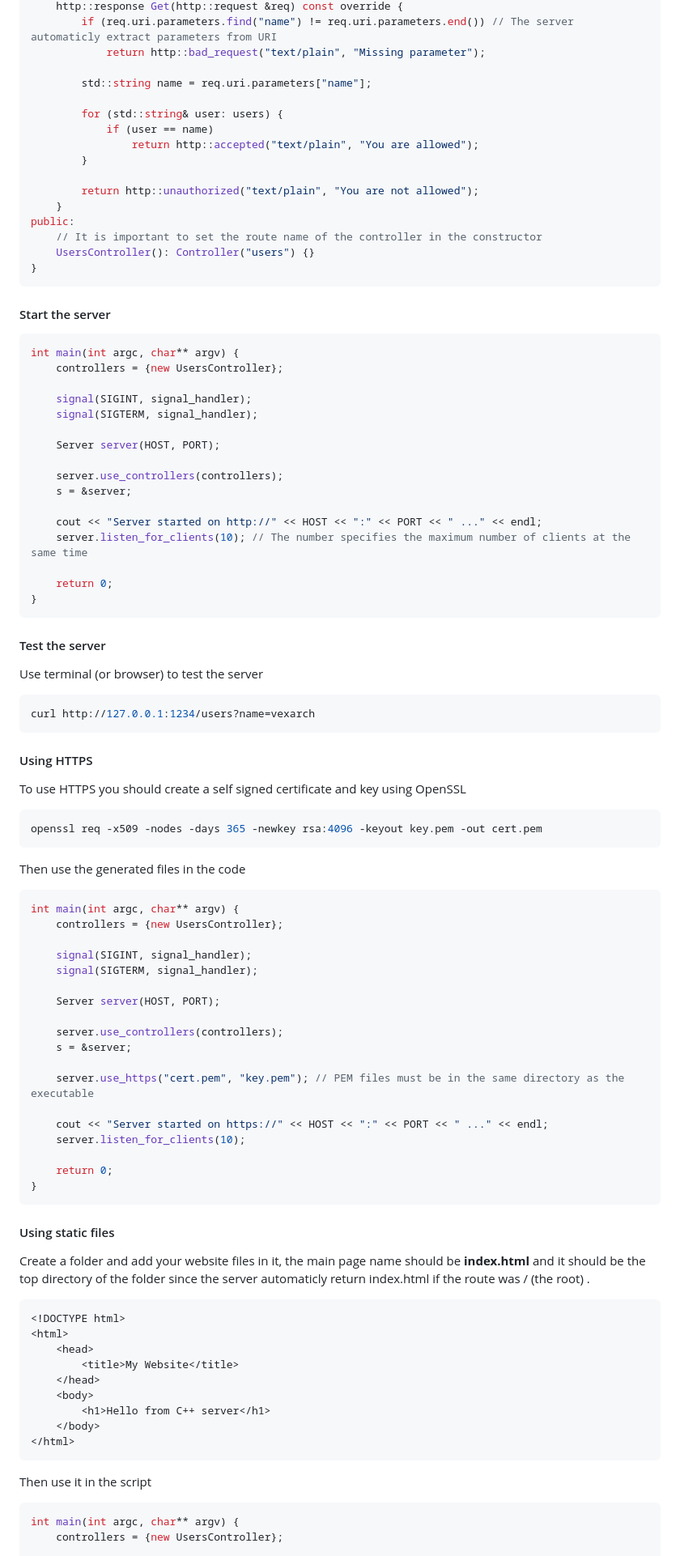
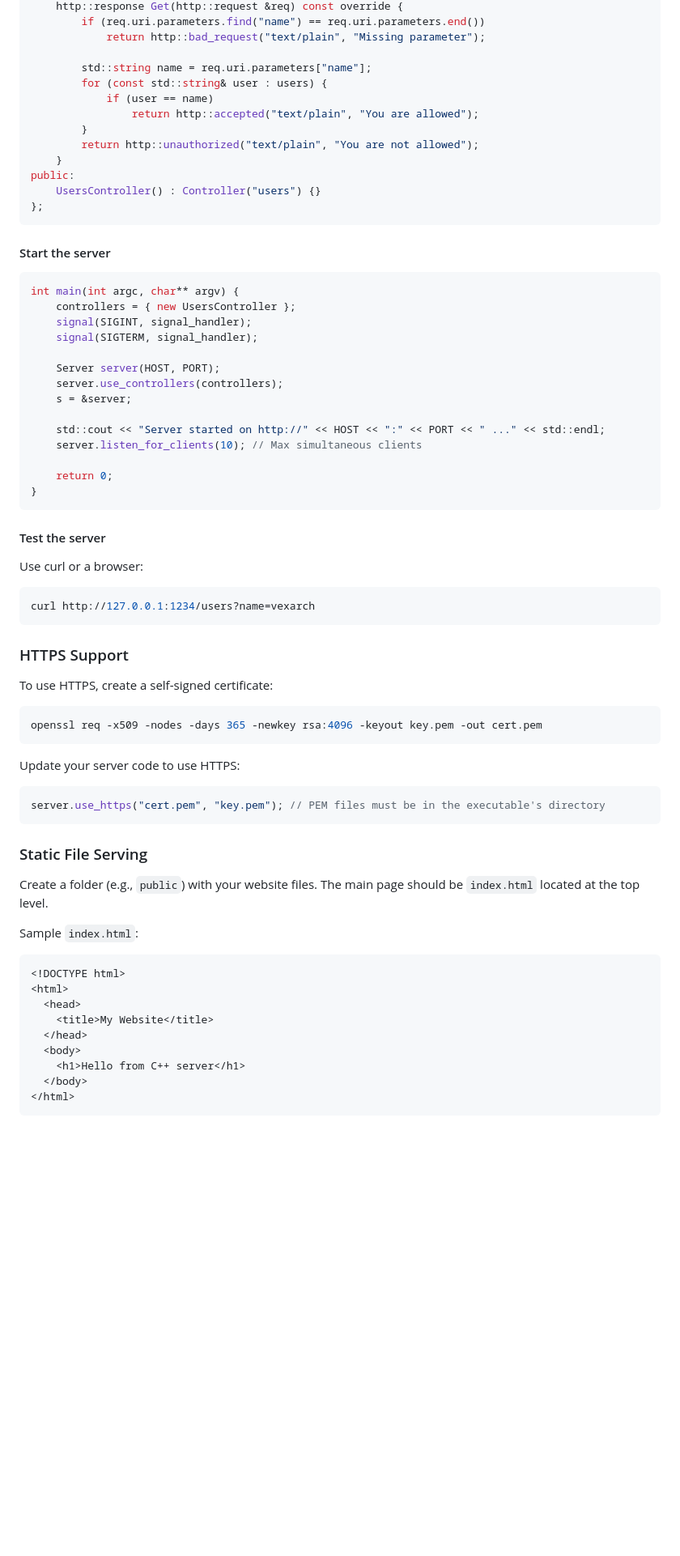
Before and after one commit to vexarch/basic-cpp-server, a Markdown page: README.md, the part around the change printed below. Shown: that part at 81% size. GitHub-like rendering; blank space fills up the shorter version.

````diff
--- a/README.md
+++ b/README.md
@@ -83,90 +88,75 @@ private:
     http::response Get(http::request &req) const override {
-        if (req.uri.parameters.find("name") != req.uri.parameters.end()) // The server automaticly extract parameters from URI
+        if (req.uri.parameters.find("name") == req.uri.parameters.end())
             return http::bad_request("text/plain", "Missing parameter");
 
         std::string name = req.uri.parameters["name"];
-
-        for (std::string& user: users) {
+        for (const std::string& user : users) {
             if (user == name)
                 return http::accepted("text/plain", "You are allowed");
         }
-
         return http::unauthorized("text/plain", "You are not allowed");
     }
 public:
-    // It is important to set the route name of the controller in the constructor
-    UsersController(): Controller("users") {}
-}
+    UsersController() : Controller("users") {}
+};
 ```
 
 #### Start the server
-```C++
+
+```cpp
 int main(int argc, char** argv) {
-    controllers = {new UsersController};
-
+    controllers = { new UsersController };
     signal(SIGINT, signal_handler);
     signal(SIGTERM, signal_handler);
 
     Server server(HOST, PORT);
-
     server.use_controllers(controllers);
     s = &server;
 
-    cout << "Server started on http://" << HOST << ":" << PORT << " ..." << endl;
-    server.listen_for_clients(10); // The number specifies the maximum number of clients at the same time
+    std::cout << "Server started on http://" << HOST << ":" << PORT << " ..." << std::endl;
+    server.listen_for_clients(10); // Max simultaneous clients
 
     return 0;
 }
 ```
 
 #### Test the server
-Use terminal (or browser) to test the server
+
+Use curl or a browser:
+
 ```bash
 curl http://127.0.0.1:1234/users?name=vexarch
 ```
 
-#### Using HTTPS
-To use HTTPS you should create a self signed certificate and key using OpenSSL
+### HTTPS Support
+
+To use HTTPS, create a self-signed certificate:
+
 ```bash
 openssl req -x509 -nodes -days 365 -newkey rsa:4096 -keyout key.pem -out cert.pem
 ```
-Then use the generated files in the code
-```C++
-int main(int argc, char** argv) {
-    controllers = {new UsersController};
 
-    signal(SIGINT, signal_handler);
-    signal(SIGTERM, signal_handler);
+Update your server code to use HTTPS:
 
-    Server server(HOST, PORT);
-
-    server.use_controllers(controllers);
-    s = &server;
-
-    server.use_https("cert.pem", "key.pem"); // PEM files must be in the same directory as the executable
-
-    cout << "Server started on https://" << HOST << ":" << PORT << " ..." << endl;
-    server.listen_for_clients(10);
-
-    return 0;
-}
+```cpp
+server.use_https("cert.pem", "key.pem"); // PEM files must be in the executable's directory
 ```
 
-#### Using static files
-Create a folder and add your website files in it, the main page name should be **index.html** and it should be the top directory of the folder since the server automaticly return index.html if the route was / (the root) .
+### Static File Serving
+
+Create a folder (e.g., `public`) with your website files. The main page should be `index.html` located at the top level.
+
+Sample `index.html`:
+
 ```html
 <!DOCTYPE html>
 <html>
-    <head>
-        <title>My Website</title>
-    </head>
-    <body>
-        <h1>Hello from C++ server</h1>
-    </body>
+  <head>
+    <title>My Website</title>
+  </head>
+  <body>
+    <h1>Hello from C++ server</h1>
+  </body>
 </html>
 ```
-Then use it in the script
-```C++
-int main(int argc, char** argv) {
-    controllers = {new UsersController};
 
````
Also changed, not shown: other parts of README.md (+54 -54 lines).
